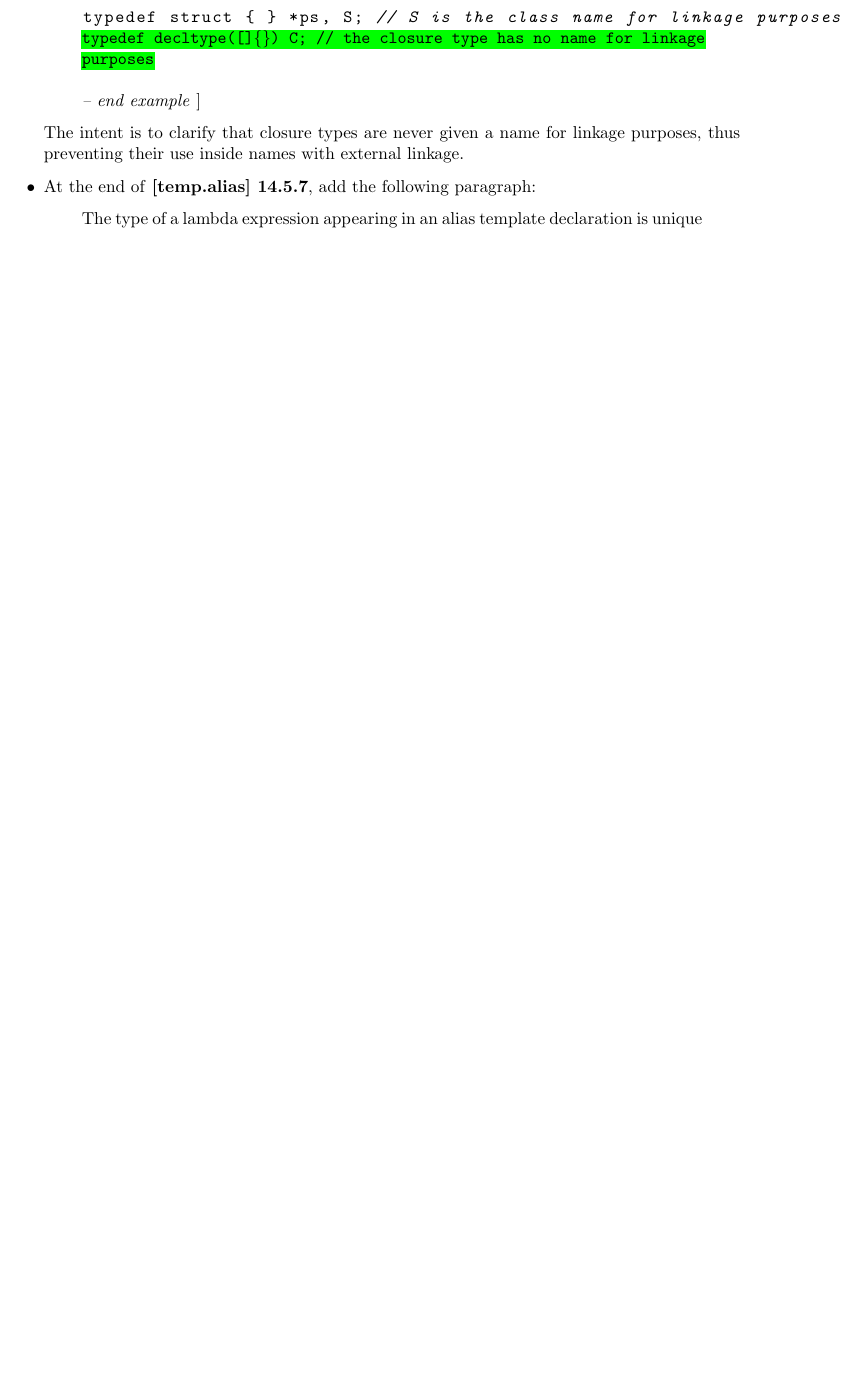
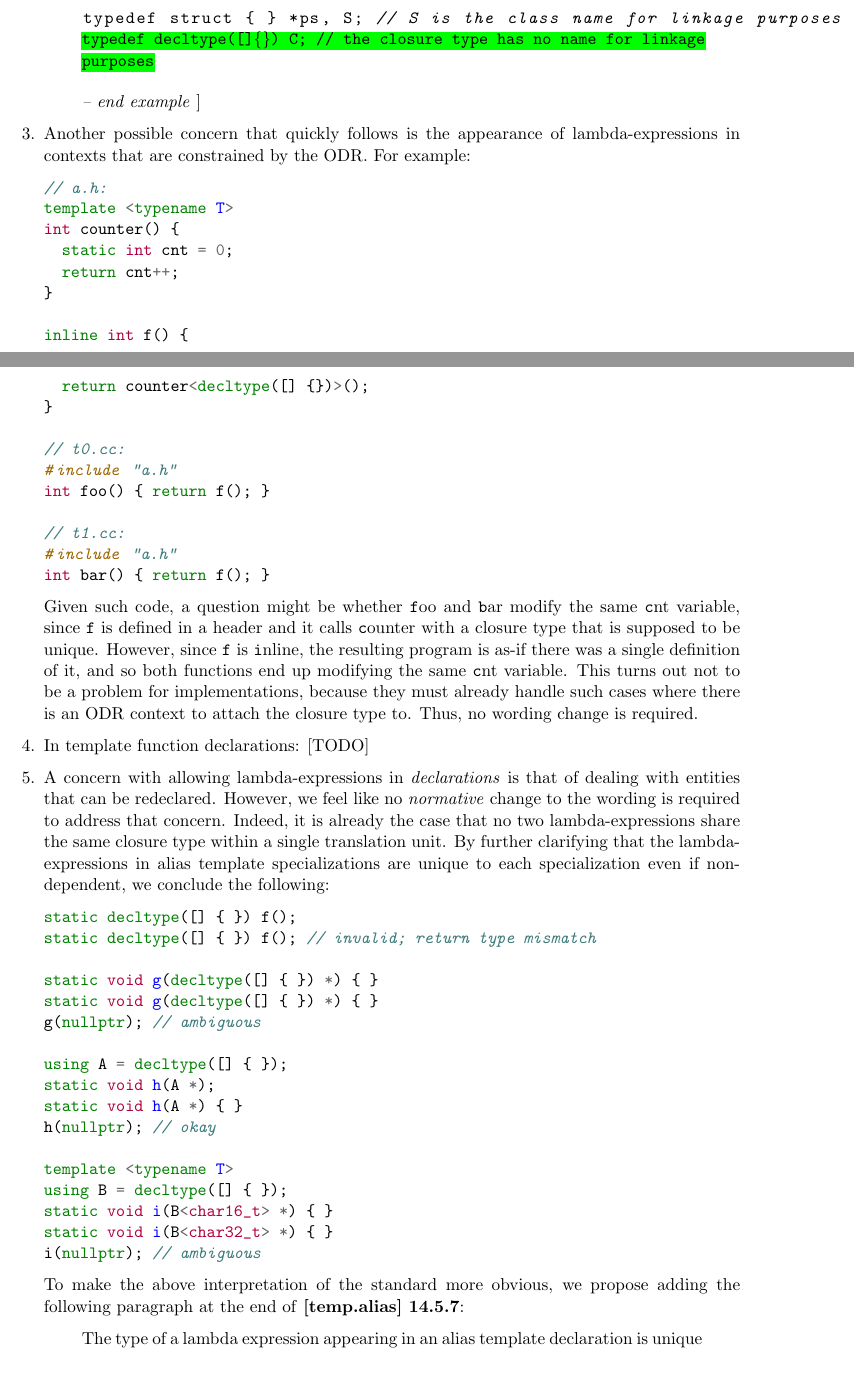
Before and after one commit to ldionne/wg21, a LaTeX document (D0315R1.tex): part of page 3 of 4 before the commit and two parts of pages 3 and 4 of 6 after it, the two joined at a grey line, cut so that both start at the same text, the shorter picture padded with empty space. Compiled offline with pdfLaTeX.

Commit message:
[P0315R1] Address Hubert Tong's comments, pass 2

```diff
--- a/D0315R1.tex
+++ b/D0315R1.tex
@@ -153,10 +192,75 @@ typedef struct { } *ps, S; // S is the class name for linkage purposes
     \textit{-- end example} ]
   \end{quote}
 
-    The intent is to clarify that closure types are never given a name for
-    linkage purposes, thus preventing their use inside names with external linkage.
 
-    \item At the end of \textbf{[temp.alias] 14.5.7}, add the following paragraph:
+  \item Another possible concern that quickly follows is the appearance of
+  lambda-expressions in contexts that are constrained by the ODR. For example:
+
+\begin{cpp}
+// a.h:
+template <typename T>
+int counter() {
+  static int cnt = 0;
+  return cnt++;
+}
+
+inline int f() {
+  return counter<decltype([] {})>();
+}
+
+// t0.cc:
+#include "a.h"
+int foo() { return f(); }
+
+// t1.cc:
+#include "a.h"
+int bar() { return f(); }
+\end{cpp}
+
+  Given such code, a question might be whether \cc foo and \cc bar modify
+  the same \cc cnt variable, since \cc f is defined in a header and it calls
+  \cc counter with a closure type that is supposed to be unique. However,
+  since \cc f is \cc inline, the resulting program is as-if there was a
+  single definition of it, and so both functions end up modifying the same
+  \cc cnt variable. This turns out not to be a problem for implementations,
+  because they must already handle such cases where there is an ODR context
+  to attach the closure type to. Thus, no wording change is required.
+
+
+  \item In template function declarations:
+    [TODO]
+
+
+  \item A concern with allowing lambda-expressions in \textit{declarations} is
+  that of dealing with entities that can be redeclared. However, we feel like
+  no \textit{normative} change to the wording is required to address that concern.
+  Indeed, it is already the case that no two lambda-expressions share the same
+  closure type within a single translation unit. By further clarifying that the
+  lambda-expressions in alias template specializations are unique to each
+  specialization even if non-dependent, we conclude the following:
+
+\begin{cpp}
+static decltype([] { }) f();
+static decltype([] { }) f(); // invalid; return type mismatch
+
+static void g(decltype([] { }) *) { }
+static void g(decltype([] { }) *) { }
+g(nullptr); // ambiguous
+
+using A = decltype([] { });
+static void h(A *);
+static void h(A *) { }
+h(nullptr); // okay
+
+template <typename T>
+using B = decltype([] { });
+static void i(B<char16_t> *) { }
+static void i(B<char32_t> *) { }
+i(nullptr); // ambiguous
+\end{cpp}
+
+  To make the above interpretation of the standard more obvious, we propose
+  adding the following paragraph at the end of \textbf{[temp.alias] 14.5.7}:
   \begin{quote}
     The type of a lambda expression appearing in an alias template declaration
     is unique across instantiations of that alias template, even when the
@@ -209 +322,0 @@ i(0); // deduction fails on #1, calls #2
-    \item In \textbf{[expr.prim.lambda] 5.1.2/2} modify the paragraph as follows:
```
Also changed, not shown: pdf/D0315R1.pdf, D0315R1.tex (95 more changed lines). Lines whose indentation alone changed are shown as unchanged.
